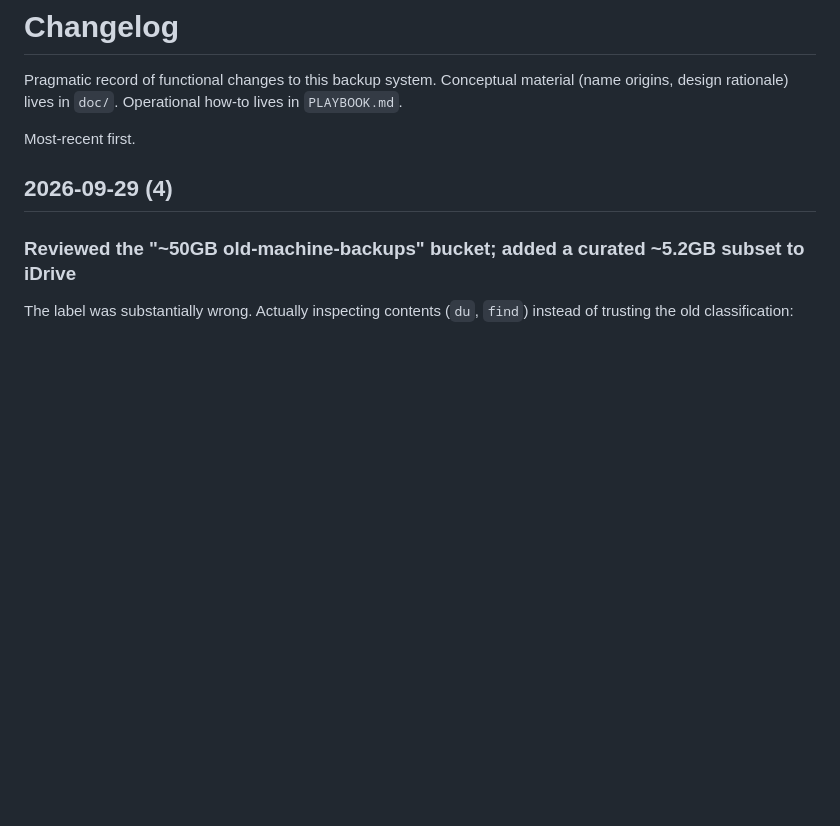
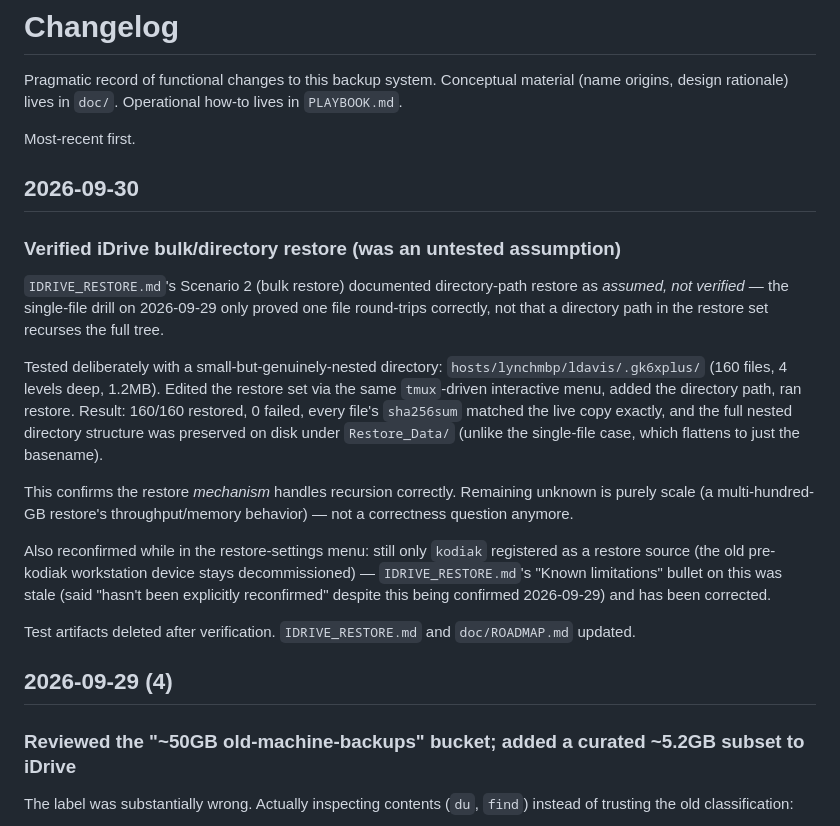
Before and after one commit to lynchdavis/home-backup-mgmt, a Markdown page: CHANGELOG.md, the part around the change. Drawn GitHub-style; blank space fills up the shorter version.

```diff
--- a/CHANGELOG.md
+++ b/CHANGELOG.md
@@ -5,6 +5,36 @@ material (name origins, design rationale) lives in `doc/`. Operational
 how-to lives in `PLAYBOOK.md`.
 
 Most-recent first.
+
+## 2026-09-30
+
+### Verified iDrive bulk/directory restore (was an untested assumption)
+
+`IDRIVE_RESTORE.md`'s Scenario 2 (bulk restore) documented directory-path
+restore as *assumed, not verified* — the single-file drill on 2026-09-29
+only proved one file round-trips correctly, not that a directory path in
+the restore set recurses the full tree.
+
+Tested deliberately with a small-but-genuinely-nested directory:
+`hosts/lynchmbp/ldavis/.gk6xplus/` (160 files, 4 levels deep, 1.2MB).
+Edited the restore set via the same `tmux`-driven interactive menu, added
+the directory path, ran restore. Result: 160/160 restored, 0 failed,
+every file's `sha256sum` matched the live copy exactly, and the full
+nested directory structure was preserved on disk under `Restore_Data/`
+(unlike the single-file case, which flattens to just the basename).
+
+This confirms the restore *mechanism* handles recursion correctly.
+Remaining unknown is purely scale (a multi-hundred-GB restore's
+throughput/memory behavior) — not a correctness question anymore.
+
+Also reconfirmed while in the restore-settings menu: still only `kodiak`
+registered as a restore source (the old pre-kodiak workstation device
+stays decommissioned) — `IDRIVE_RESTORE.md`'s "Known limitations" bullet
+on this was stale (said "hasn't been explicitly reconfirmed" despite this
+being confirmed 2026-09-29) and has been corrected.
+
+Test artifacts deleted after verification. `IDRIVE_RESTORE.md` and
+`doc/ROADMAP.md` updated.
 
 ## 2026-09-29 (4)
 
```
Also changed, not shown: IDRIVE_RESTORE.md (+18 -11 lines), doc/ROADMAP.md (+10 -5 lines).
